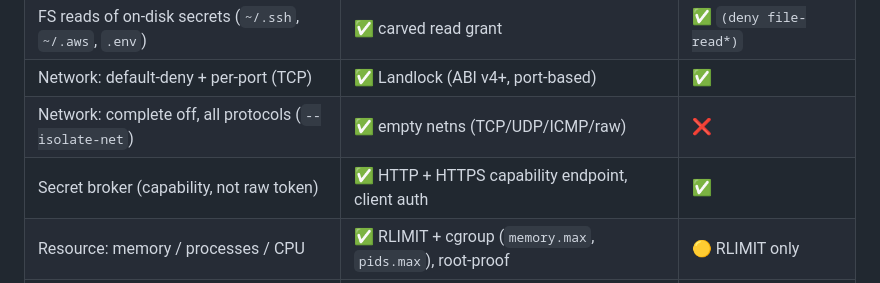
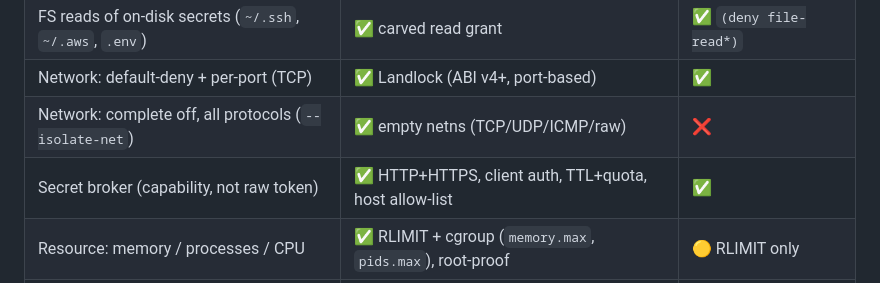
Before and after one commit to carlostapiacl/tartaros, a Markdown page: README.md, the part around the change. Drawn GitHub-style.

Commit message:
docs: README notes broker TTL, quota and host allow-list

```diff
--- a/README.md
+++ b/README.md
@@ -53,7 +53,7 @@ narrow, measured ones above, and the honest limits are listed below.
 | FS reads of on-disk secrets (`~/.ssh`, `~/.aws`, `.env`) | ✅ carved read grant | ✅ `(deny file-read*)` |
 | Network: default-deny + per-port (TCP) | ✅ Landlock (ABI v4+, port-based) | ✅ |
 | Network: complete off, all protocols (`--isolate-net`) | ✅ empty netns (TCP/UDP/ICMP/raw) | ❌ |
-| Secret broker (capability, not raw token) | ✅ HTTP + HTTPS capability endpoint, client auth | ✅ |
+| Secret broker (capability, not raw token) | ✅ HTTP+HTTPS, client auth, TTL+quota, host allow-list | ✅ |
 | Resource: memory / processes / CPU | ✅ RLIMIT + cgroup (`memory.max`, `pids.max`), root-proof | 🟡 RLIMIT only |
 | Lifecycle: timeout + reliable teardown | ✅ `cgroup.kill` (reaps escaped daemons) | 🟡 `kill(-pgid)` best-effort |
 | Process isolation (`--isolate-pids`) | ✅ PID + mount namespace | ❌ (no primitive) |
```
